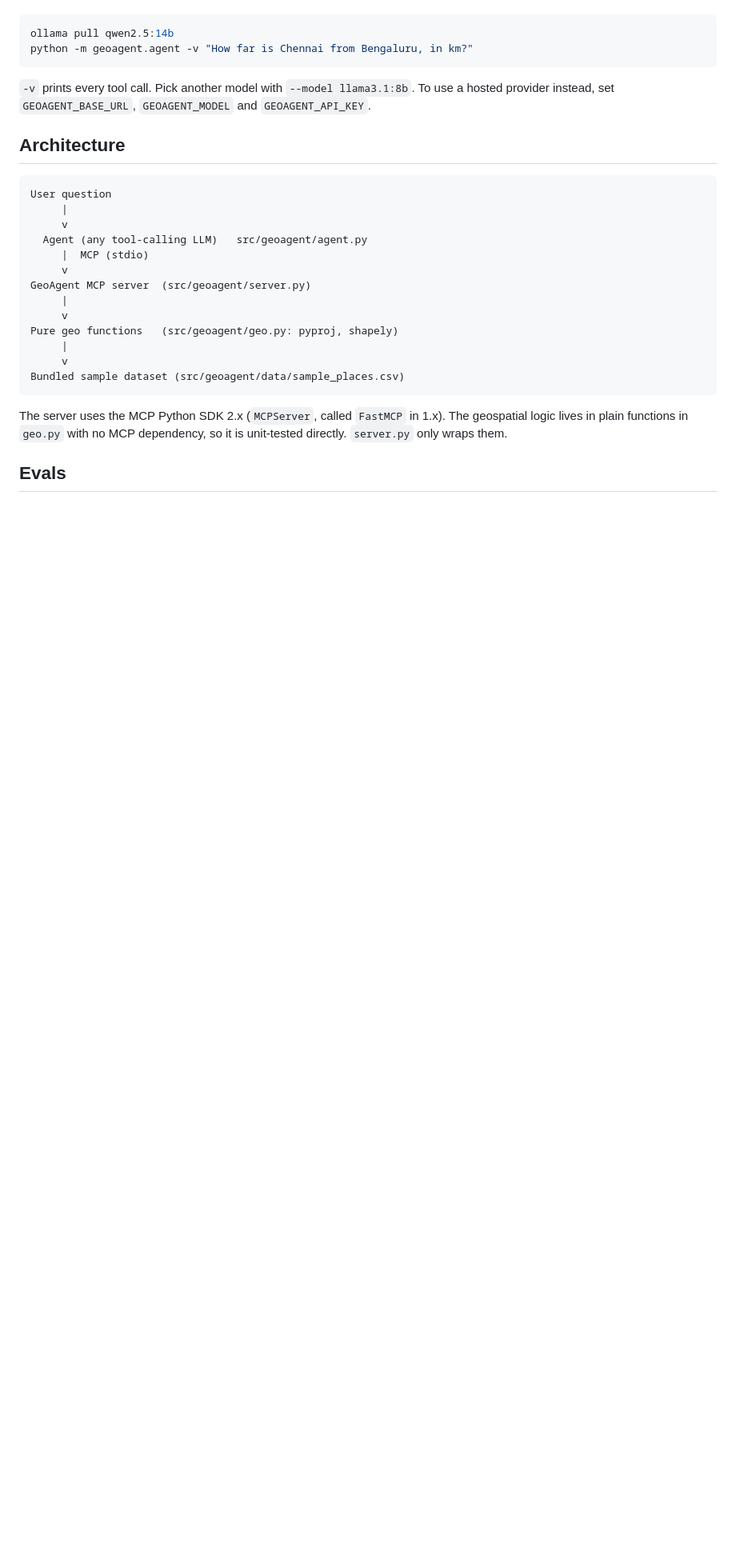
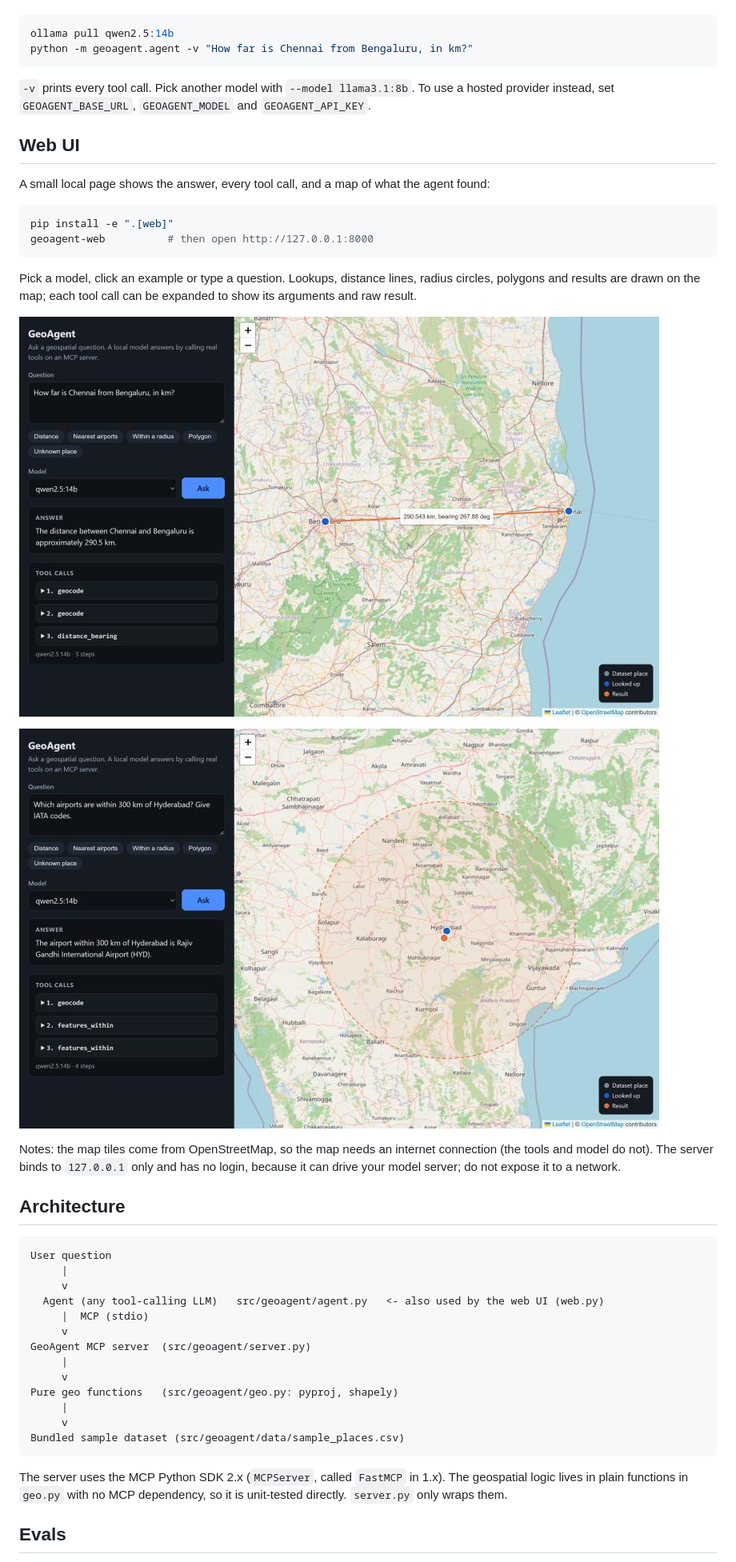
Before and after one commit to AbishekFRK/geoagent, a Markdown page: README.md, the part around one of its changes. Shown at 80% size. GitHub-like rendering; pictures changed too: docs/ui-distance.jpg (added), docs/ui-radius.jpg (added); blank space fills up the shorter version.

Commit message:
Add local web UI with map, tool-call trail and screenshots

````diff
--- a/README.md
+++ b/README.md
@@ -60,13 +60,30 @@ python -m geoagent.agent -v "How far is Chennai from Bengaluru, in km?"
 
 `-v` prints every tool call. Pick another model with `--model llama3.1:8b`. To use a hosted provider instead, set `GEOAGENT_BASE_URL`, `GEOAGENT_MODEL` and `GEOAGENT_API_KEY`.
 
+## Web UI
+
+A small local page shows the answer, every tool call, and a map of what the agent found:
+
+```bash
+pip install -e ".[web]"
+geoagent-web          # then open http://127.0.0.1:8000
+```
+
+Pick a model, click an example or type a question. Lookups, distance lines, radius circles, polygons and results are drawn on the map; each tool call can be expanded to show its arguments and raw result.
+
+![Distance question: two lookups, a labelled line on the map, and the tool-call trail](docs/ui-distance.jpg)
+
+![Radius question: a 300 km circle around Hyderabad and the airports found inside it](docs/ui-radius.jpg)
+
+Notes: the map tiles come from OpenStreetMap, so the map needs an internet connection (the tools and model do not). The server binds to `127.0.0.1` only and has no login, because it can drive your model server; do not expose it to a network.
+
 ## Architecture
 
 ```
 User question
      |
      v
-  Agent (any tool-calling LLM)   src/geoagent/agent.py
+  Agent (any tool-calling LLM)   src/geoagent/agent.py   <- also used by the web UI (web.py)
      |  MCP (stdio)
      v
 GeoAgent MCP server  (src/geoagent/server.py)
````
Also changed, not shown: other parts of README.md (+1 -0 lines), 4 other files.
